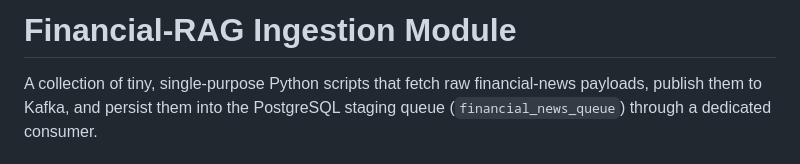
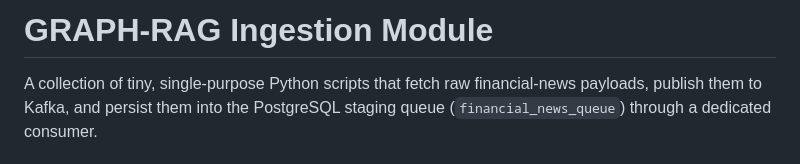
Before and after one commit to CamiloEmiliano/YarnBall, a Markdown page: README.md, the part around the change. Drawn GitHub-style.

Commit message:
minor modification to README.md

```diff
--- a/README.md
+++ b/README.md
@@ -1,4 +1,4 @@
-# Financial‑RAG Ingestion Module
+# GRAPH‑RAG Ingestion Module
 
 A collection of tiny, single‑purpose Python scripts that fetch raw financial‑news
 payloads, publish them to Kafka, and persist them into the PostgreSQL staging queue
```
